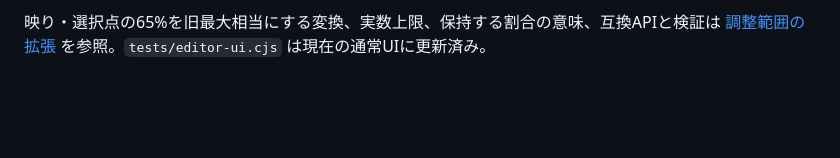
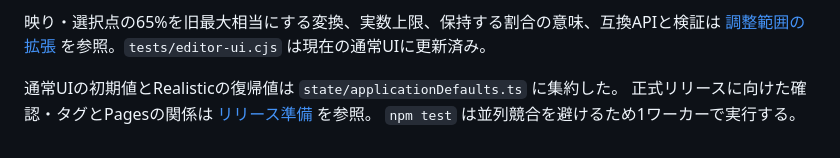
Before and after one commit to tokimeki-marinosuke/mirror-crack-generator, a Markdown page: docs/DEVELOPMENT.md, the part around the change. Drawn GitHub-style; blank space fills up the shorter version.

```diff
--- a/docs/DEVELOPMENT.md
+++ b/docs/DEVELOPMENT.md
@@ -165,3 +165,7 @@ Vite の `base` は `/mirror-crack-generator/` に設定しています。
 
 映り・選択点の65%を旧最大相当にする変換、実数上限、保持する割合の意味、互換APIと検証は
 [調整範囲の拡張](EFFECT_RANGES.md) を参照。`tests/editor-ui.cjs` は現在の通常UIに更新済み。
+
+通常UIの初期値とRealisticの復帰値は `state/applicationDefaults.ts` に集約した。
+正式リリースに向けた確認・タグとPagesの関係は [リリース準備](RELEASE_PLAN.md) を参照。
+`npm test` は並列競合を避けるため1ワーカーで実行する。
```
Also changed, not shown: ARCHITECTURE.md (+6 -0 lines), README.md (+6 -2 lines), docs/RELEASE_PLAN.md (added, +80 -0 lines), docs/release-defaults.png (added), 8 other files.
